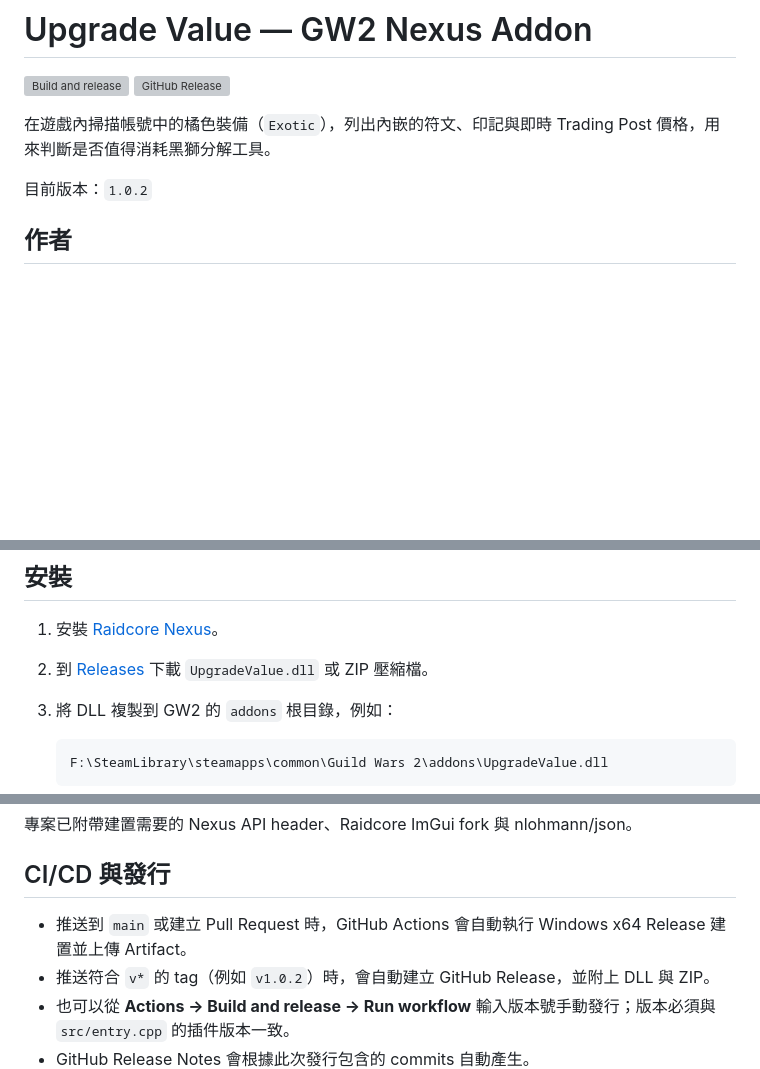
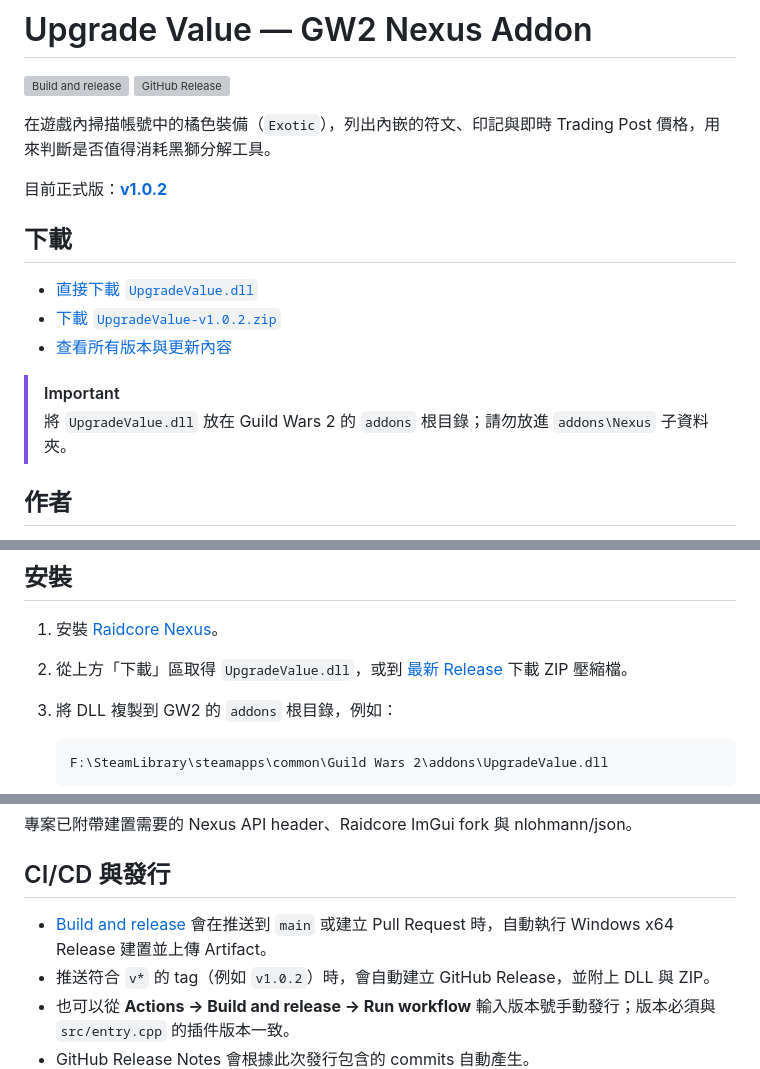
Before and after one commit to jakeuj/GW2-Nexus-Upgrade-Value, a Markdown page: README.md, 3 parts joined by grey strips. Rendered like a GitHub page; blank space fills up the shorter version; grey boxes are pictures that could not be loaded.

Commit message:
Improve release download documentation

````diff
--- a/README.md
+++ b/README.md
@@ -5,7 +5,16 @@
 
 在遊戲內掃描帳號中的橘色裝備（`Exotic`），列出內嵌的符文、印記與即時 Trading Post 價格，用來判斷是否值得消耗黑獅分解工具。
 
-目前版本：`1.0.2`
+目前正式版：[**v1.0.2**](https://github.com/jakeuj/GW2-Nexus-Upgrade-Value/releases/tag/v1.0.2)
+
+## 下載
+
+- [直接下載 `UpgradeValue.dll`](https://github.com/jakeuj/GW2-Nexus-Upgrade-Value/releases/latest/download/UpgradeValue.dll)
+- [下載 `UpgradeValue-v1.0.2.zip`](https://github.com/jakeuj/GW2-Nexus-Upgrade-Value/releases/download/v1.0.2/UpgradeValue-v1.0.2.zip)
+- [查看所有版本與更新內容](https://github.com/jakeuj/GW2-Nexus-Upgrade-Value/releases)
+
+> [!IMPORTANT]
+> 將 `UpgradeValue.dll` 放在 Guild Wars 2 的 `addons` 根目錄；請勿放進 `addons\Nexus` 子資料夾。
 
 ## 作者
 
@@ -52,7 +61,7 @@
 ## 安裝
 
 1. 安裝 [Raidcore Nexus](https://raidcore.gg/gw2/nexus)。
-2. 到 [Releases](https://github.com/jakeuj/GW2-Nexus-Upgrade-Value/releases/latest) 下載 `UpgradeValue.dll` 或 ZIP 壓縮檔。
+2. 從上方「下載」區取得 `UpgradeValue.dll`，或到 [最新 Release](https://github.com/jakeuj/GW2-Nexus-Upgrade-Value/releases/latest) 下載 ZIP 壓縮檔。
 3. 將 DLL 複製到 GW2 的 `addons` 根目錄，例如：
 
    ```text
@@ -103,7 +112,7 @@ msbuild UpgradeValue.sln /m /p:Configuration=Release /p:Platform=x64
 
 ## CI/CD 與發行
 
-- 推送到 `main` 或建立 Pull Request 時，GitHub Actions 會自動執行 Windows x64 Release 建置並上傳 Artifact。
+- [Build and release](https://github.com/jakeuj/GW2-Nexus-Upgrade-Value/actions/workflows/build-and-release.yml) 會在推送到 `main` 或建立 Pull Request 時，自動執行 Windows x64 Release 建置並上傳 Artifact。
 - 推送符合 `v*` 的 tag（例如 `v1.0.2`）時，會自動建立 GitHub Release，並附上 DLL 與 ZIP。
 - 也可以從 **Actions → Build and release → Run workflow** 輸入版本號手動發行；版本必須與 `src/entry.cpp` 的插件版本一致。
 - GitHub Release Notes 會根據此次發行包含的 commits 自動產生。
````
